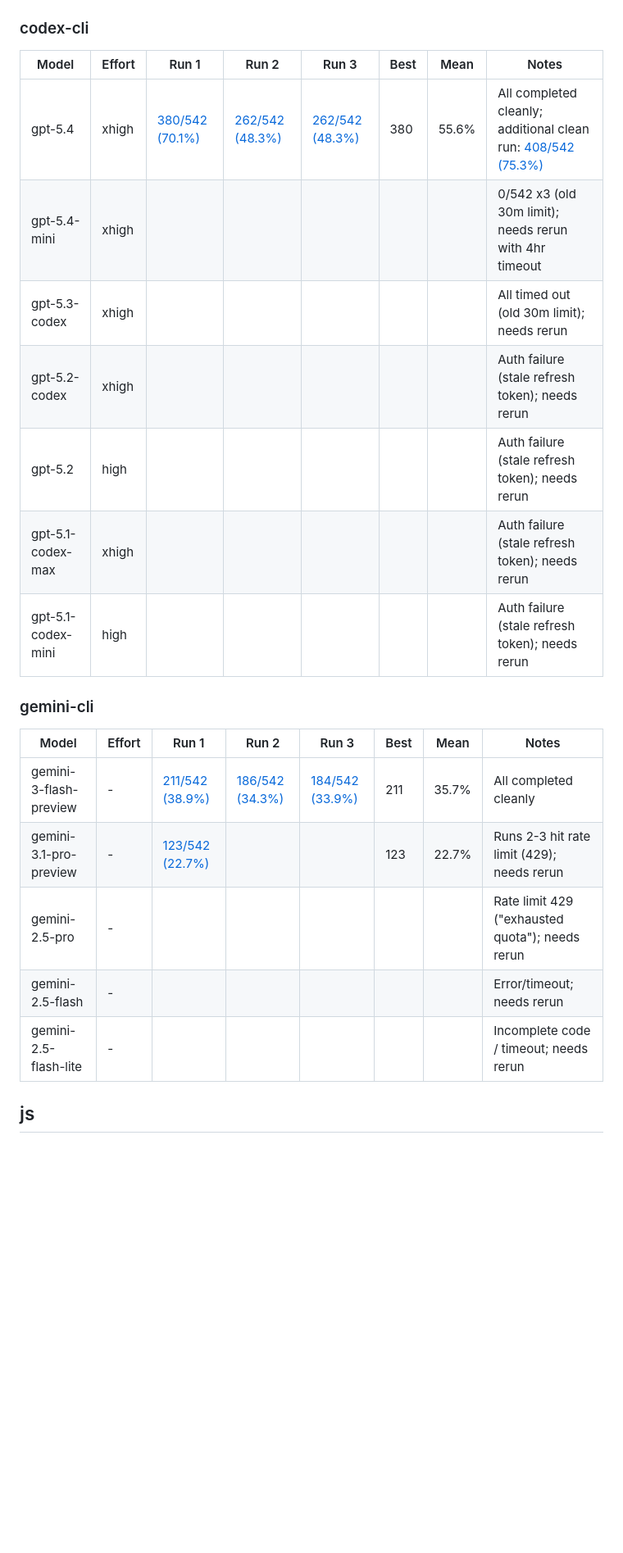
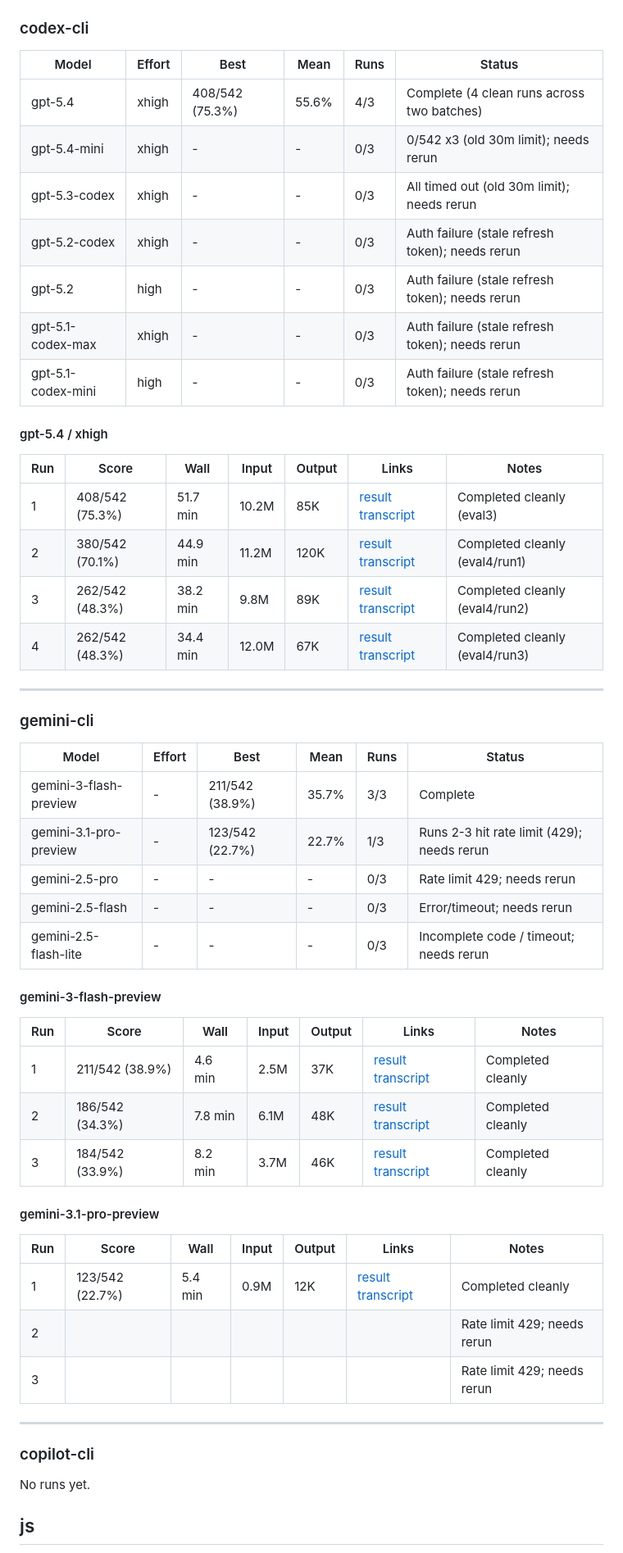
Before and after one commit to mknutso-2/CLISpecBench, a Markdown page: official-results/CNCSIM/results.md, the part around one of its changes. Shown at 82% size. GitHub-like rendering; blank space fills up the shorter version.

```diff
--- a/official-results/CNCSIM/results.md
+++ b/official-results/CNCSIM/results.md
@@ -19,25 +56,58 @@ collected.
 
 ### codex-cli
 
-| Model | Effort | Run 1 | Run 2 | Run 3 | Best | Mean | Notes |
-|---|---|---|---|---|---|---|---|
-| gpt-5.4 | xhigh | [380/542 (70.1%)](../../results/cncsim-full/codex-cli/gpt-5.4_xhigh/eval4/run1/result.json) | [262/542 (48.3%)](../../results/cncsim-full/codex-cli/gpt-5.4_xhigh/eval4/run2/result.json) | [262/542 (48.3%)](../../results/cncsim-full/codex-cli/gpt-5.4_xhigh/eval4/run3/result.json) | 380 | 55.6% | All completed cleanly; additional clean run: [408/542 (75.3%)](../../results/cncsim-full/codex-cli/gpt-5.4_xhigh/eval3/run1/result.json) |
-| gpt-5.4-mini | xhigh | | | | | | 0/542 x3 (old 30m limit); needs rerun with 4hr timeout |
-| gpt-5.3-codex | xhigh | | | | | | All timed out (old 30m limit); needs rerun |
-| gpt-5.2-codex | xhigh | | | | | | Auth failure (stale refresh token); needs rerun |
-| gpt-5.2 | high | | | | | | Auth failure (stale refresh token); needs rerun |
-| gpt-5.1-codex-max | xhigh | | | | | | Auth failure (stale refresh token); needs rerun |
-| gpt-5.1-codex-mini | high | | | | | | Auth failure (stale refresh token); needs rerun |
+| Model | Effort | Best | Mean | Runs | Status |
+|---|---|---|---|---|---|
+| gpt-5.4 | xhigh | 408/542 (75.3%) | 55.6% | 4/3 | Complete (4 clean runs across two batches) |
+| gpt-5.4-mini | xhigh | - | - | 0/3 | 0/542 x3 (old 30m limit); needs rerun |
+| gpt-5.3-codex | xhigh | - | - | 0/3 | All timed out (old 30m limit); needs rerun |
+| gpt-5.2-codex | xhigh | - | - | 0/3 | Auth failure (stale refresh token); needs rerun |
+| gpt-5.2 | high | - | - | 0/3 | Auth failure (stale refresh token); needs rerun |
+| gpt-5.1-codex-max | xhigh | - | - | 0/3 | Auth failure (stale refresh token); needs rerun |
+| gpt-5.1-codex-mini | high | - | - | 0/3 | Auth failure (stale refresh token); needs rerun |
+
+#### gpt-5.4 / xhigh
+
+| Run | Score | Wall | Input | Output | Links | Notes |
+|---|---|---|---|---|---|---|
+| 1 | 408/542 (75.3%) | 51.7 min | 10.2M | 85K | [result](../../results/cncsim-full/codex-cli/gpt-5.4_xhigh/eval3/run1/result.json) [transcript](../../results/cncsim-full/codex-cli/gpt-5.4_xhigh/eval3/run1/transcript.jsonl) | Completed cleanly (eval3) |
+| 2 | 380/542 (70.1%) | 44.9 min | 11.2M | 120K | [result](../../results/cncsim-full/codex-cli/gpt-5.4_xhigh/eval4/run1/result.json) [transcript](../../results/cncsim-full/codex-cli/gpt-5.4_xhigh/eval4/run1/transcript.jsonl) | Completed cleanly (eval4/run1) |
+| 3 | 262/542 (48.3%) | 38.2 min | 9.8M | 89K | [result](../../results/cncsim-full/codex-cli/gpt-5.4_xhigh/eval4/run2/result.json) [transcript](../../results/cncsim-full/codex-cli/gpt-5.4_xhigh/eval4/run2/transcript.jsonl) | Completed cleanly (eval4/run2) |
+| 4 | 262/542 (48.3%) | 34.4 min | 12.0M | 67K | [result](../../results/cncsim-full/codex-cli/gpt-5.4_xhigh/eval4/run3/result.json) [transcript](../../results/cncsim-full/codex-cli/gpt-5.4_xhigh/eval4/run3/transcript.jsonl) | Completed cleanly (eval4/run3) |
+
+---
 
 ### gemini-cli
 
-| Model | Effort | Run 1 | Run 2 | Run 3 | Best | Mean | Notes |
-|---|---|---|---|---|---|---|---|
-| gemini-3-flash-preview | - | [211/542 (38.9%)](../../results/cncsim-full/gemini-cli/gemini-3-flash-preview/eval1/run1/result.json) | [186/542 (34.3%)](../../results/cncsim-full/gemini-cli/gemini-3-flash-preview/eval1/run2/result.json) | [184/542 (33.9%)](../../results/cncsim-full/gemini-cli/gemini-3-flash-preview/eval1/run3/result.json) | 211 | 35.7% | All completed cleanly |
-| gemini-3.1-pro-preview | - | [123/542 (22.7%)](../../results/cncsim-full/gemini-cli/gemini-3.1-pro-preview/eval4/run1/result.json) | | | 123 | 22.7% | Runs 2-3 hit rate limit (429); needs rerun |
-| gemini-2.5-pro | - | | | | | | Rate limit 429 ("exhausted quota"); needs rerun |
-| gemini-2.5-flash | - | | | | | | Error/timeout; needs rerun |
-| gemini-2.5-flash-lite | - | | | | | | Incomplete code / timeout; needs rerun |
+| Model | Effort | Best | Mean | Runs | Status |
+|---|---|---|---|---|---|
+| gemini-3-flash-preview | - | 211/542 (38.9%) | 35.7% | 3/3 | Complete |
+| gemini-3.1-pro-preview | - | 123/542 (22.7%) | 22.7% | 1/3 | Runs 2-3 hit rate limit (429); needs rerun |
+| gemini-2.5-pro | - | - | - | 0/3 | Rate limit 429; needs rerun |
+| gemini-2.5-flash | - | - | - | 0/3 | Error/timeout; needs rerun |
+| gemini-2.5-flash-lite | - | - | - | 0/3 | Incomplete code / timeout; needs rerun |
+
+#### gemini-3-flash-preview
+
+| Run | Score | Wall | Input | Output | Links | Notes |
+|---|---|---|---|---|---|---|
+| 1 | 211/542 (38.9%) | 4.6 min | 2.5M | 37K | [result](../../results/cncsim-full/gemini-cli/gemini-3-flash-preview/eval1/run1/result.json) [transcript](../../results/cncsim-full/gemini-cli/gemini-3-flash-preview/eval1/run1/transcript.jsonl) | Completed cleanly |
+| 2 | 186/542 (34.3%) | 7.8 min | 6.1M | 48K | [result](../../results/cncsim-full/gemini-cli/gemini-3-flash-preview/eval1/run2/result.json) [transcript](../../results/cncsim-full/gemini-cli/gemini-3-flash-preview/eval1/run2/transcript.jsonl) | Completed cleanly |
+| 3 | 184/542 (33.9%) | 8.2 min | 3.7M | 46K | [result](../../results/cncsim-full/gemini-cli/gemini-3-flash-preview/eval1/run3/result.json) [transcript](../../results/cncsim-full/gemini-cli/gemini-3-flash-preview/eval1/run3/transcript.jsonl) | Completed cleanly |
+
+#### gemini-3.1-pro-preview
+
+| Run | Score | Wall | Input | Output | Links | Notes |
+|---|---|---|---|---|---|---|
+| 1 | 123/542 (22.7%) | 5.4 min | 0.9M | 12K | [result](../../results/cncsim-full/gemini-cli/gemini-3.1-pro-preview/eval4/run1/result.json) [transcript](../../results/cncsim-full/gemini-cli/gemini-3.1-pro-preview/eval4/run1/transcript.jsonl) | Completed cleanly |
+| 2 | | | | | | Rate limit 429; needs rerun |
+| 3 | | | | | | Rate limit 429; needs rerun |
+
+---
+
+### copilot-cli
+
+No runs yet.
 
 ## js
 
```
Also changed, not shown: other parts of official-results/CNCSIM/results.md (+49 -12 lines).
